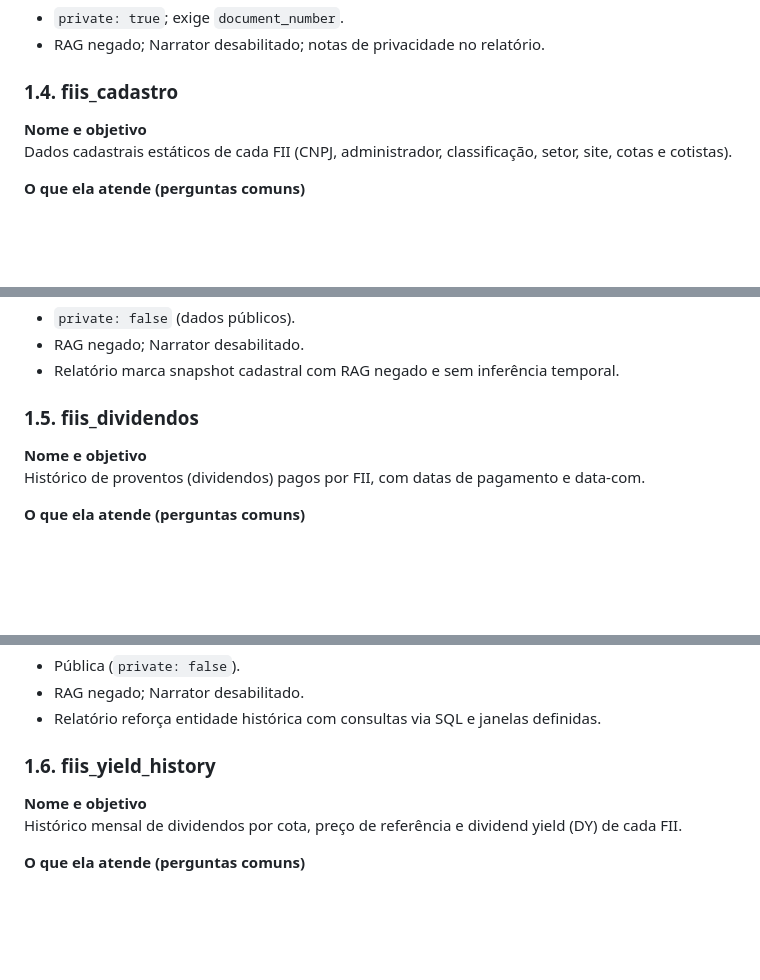
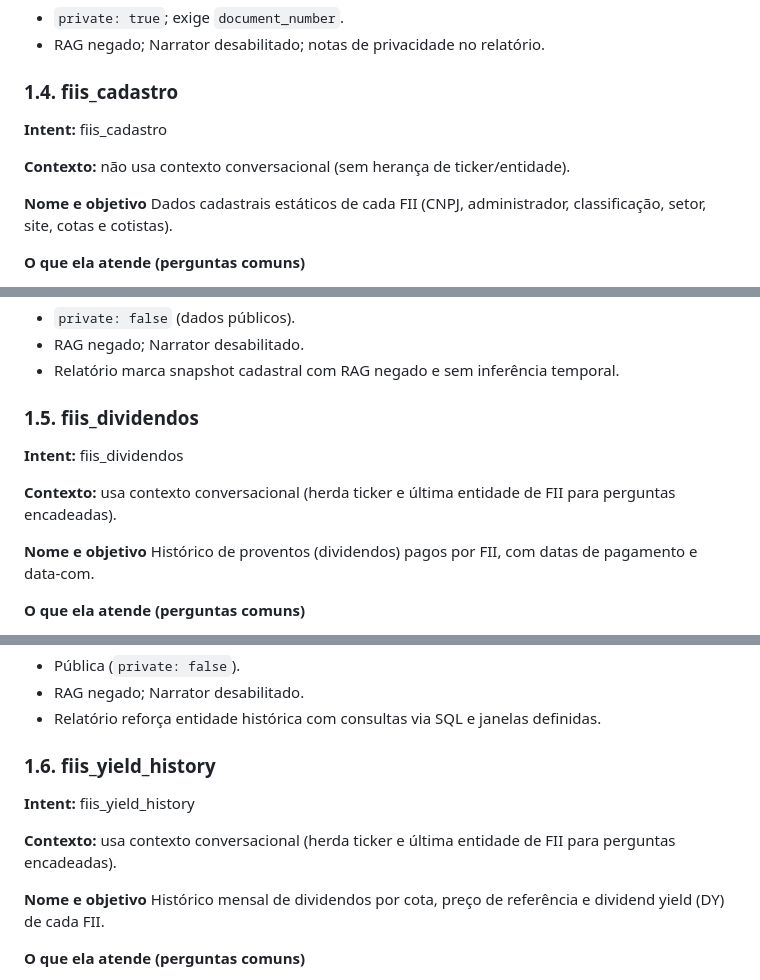
Before and after one commit to leleoaraxa/araquem, a Markdown page: docs/dev/ENTITIES_INVENTORY_2025.md, 3 parts joined by grey strips. GitHub-like rendering; blank space fills up the shorter version.

```diff
--- a/docs/dev/ENTITIES_INVENTORY_2025.md
+++ b/docs/dev/ENTITIES_INVENTORY_2025.md
@@ -94,6 +106,10 @@ Série temporal de performance da carteira de FIIs do cliente comparada a benchm
 - RAG negado; Narrator desabilitado; notas de privacidade no relatório.
 
 ### 1.4. fiis_cadastro
+
+**Intent:** fiis_cadastro
+
+**Contexto:** não usa contexto conversacional (sem herança de ticker/entidade).
 
 **Nome e objetivo**
 Dados cadastrais estáticos de cada FII (CNPJ, administrador, classificação, setor, site, cotas e cotistas).
@@ -118,6 +134,10 @@ Dados cadastrais estáticos de cada FII (CNPJ, administrador, classificação, s
 
 ### 1.5. fiis_dividendos
 
+**Intent:** fiis_dividendos
+
+**Contexto:** usa contexto conversacional (herda ticker e última entidade de FII para perguntas encadeadas).
+
 **Nome e objetivo**
 Histórico de proventos (dividendos) pagos por FII, com datas de pagamento e data-com.
 
@@ -140,6 +160,10 @@ Histórico de proventos (dividendos) pagos por FII, com datas de pagamento e dat
 
 ### 1.6. fiis_yield_history
 
+**Intent:** fiis_yield_history
+
+**Contexto:** usa contexto conversacional (herda ticker e última entidade de FII para perguntas encadeadas).
+
 **Nome e objetivo**
 Histórico mensal de dividendos por cota, preço de referência e dividend yield (DY) de cada FII.
 
```
Also changed, not shown: other parts of docs/dev/ENTITIES_INVENTORY_2025.md (+80 -20 lines).
